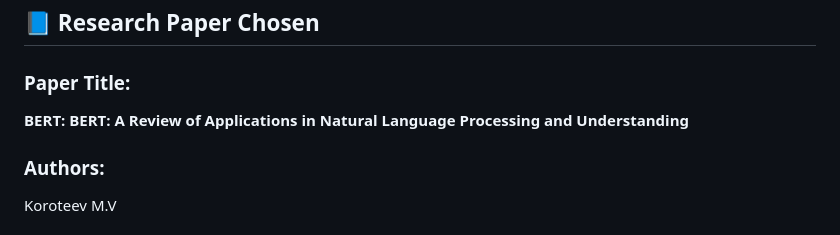
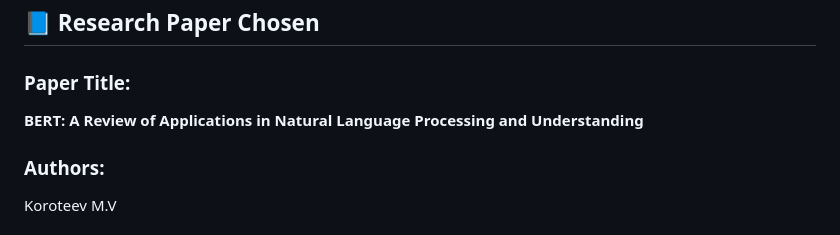
Before and after one commit to kirubyte-ai/Learning-With-AI-Projects, a Markdown page: IIT Patna - AIML/Assignment 2/README.md, the part around the change. Rendered like a GitHub page.

```diff
--- a/IIT Patna - AIML/Assignment 2/README.md
+++ b/IIT Patna - AIML/Assignment 2/README.md
@@ -16,7 +16,7 @@ This project highlights the use of AI tools for learning, research understanding
 
 ### Paper Title:
 
-**BERT: BERT: A Review of Applications in Natural Language
+**BERT: A Review of Applications in Natural Language
 Processing and Understanding**
 
 ### Authors:
```
